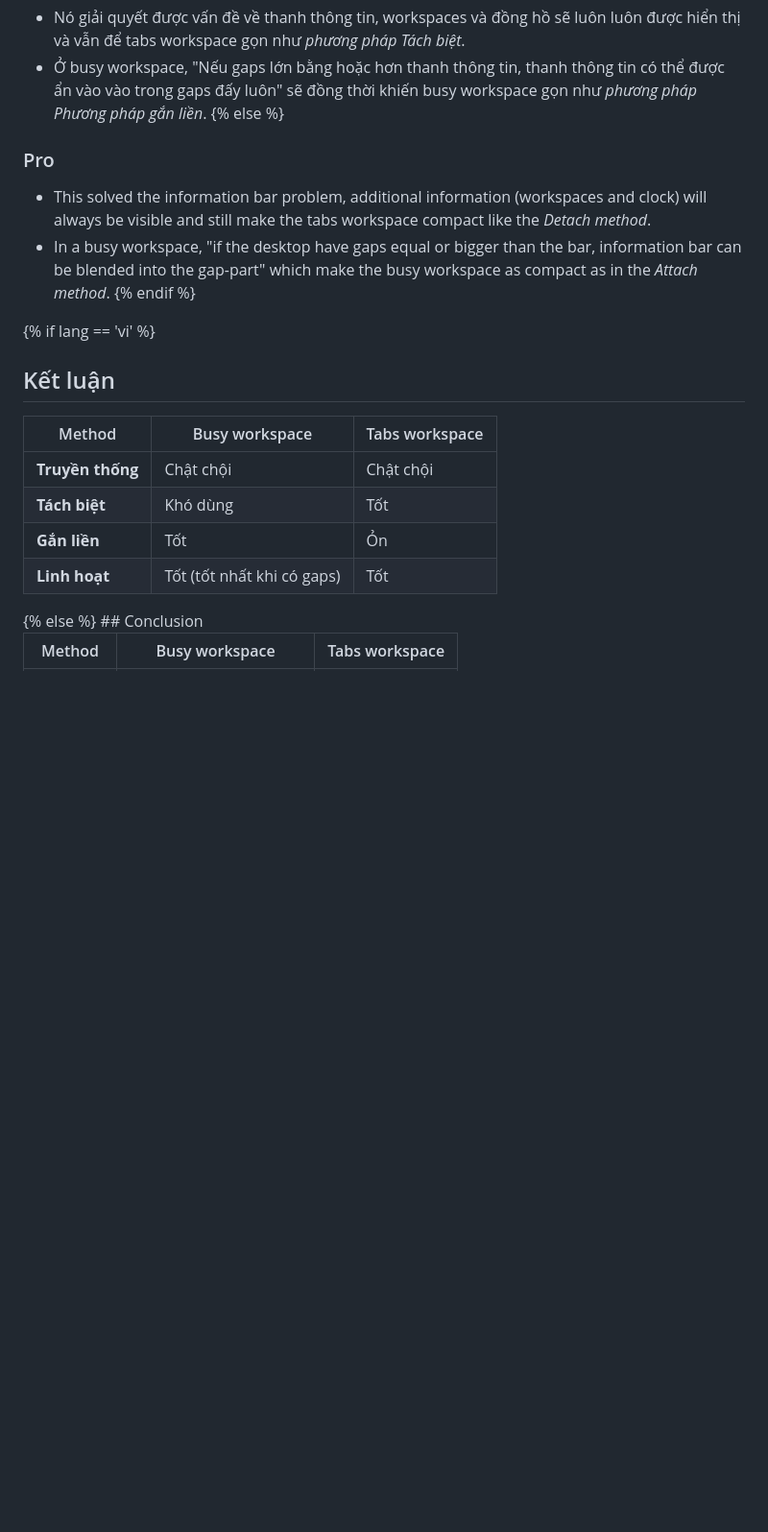
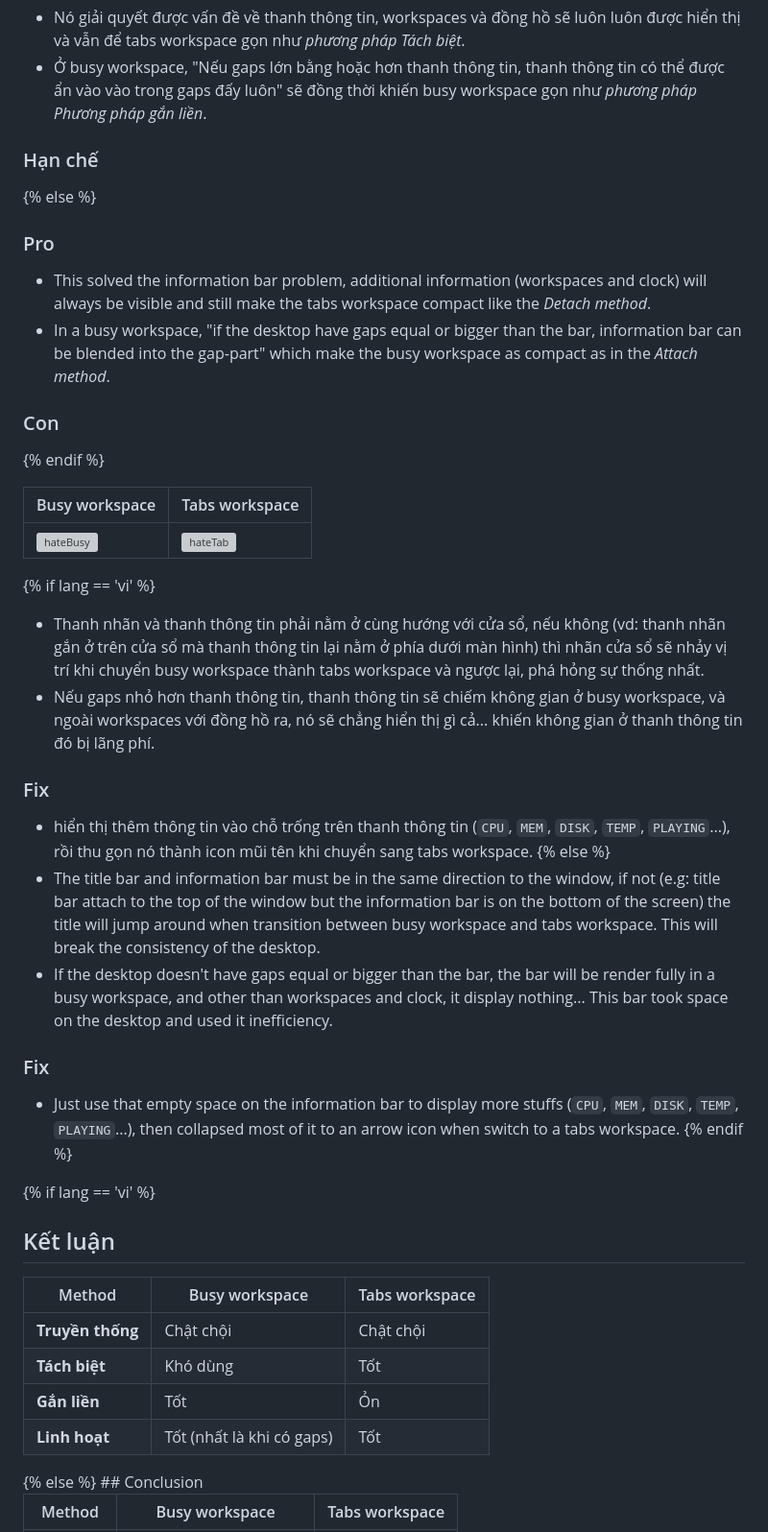
Before and after one commit to NNBnh/blog, a Markdown page: src/posts/11.md, the part around the change. Shown at 96% size. Rendered like a GitHub page; blank space fills up the shorter version; grey boxes are pictures that could not be loaded.

```diff
--- a/src/posts/11.md
+++ b/src/posts/11.md
@@ -218,39 +218,49 @@ image: https://images.unsplash.com/photo-1621066063114-9a6cd3f1167b
 
   - Nó giải quyết được vấn đề về thanh thông tin, workspaces và đồng hồ sẽ luôn luôn được hiển thị và vẫn để tabs workspace gọn như _phương pháp Tách biệt_.
   - Ở busy workspace, "Nếu gaps lớn bằng hoặc hơn thanh thông tin, thanh thông tin có thể được ẩn vào vào trong gaps đấy luôn" sẽ đồng thời khiến busy workspace gọn như _phương pháp Phương pháp gắn liền_.
+
+  ### Hạn chế
 {% else %}
   ### Pro
 
   - This solved the information bar problem, additional information (workspaces and clock) will always be visible and still make the tabs workspace compact like the _Detach method_.
   - In a busy workspace, "if the desktop have gaps equal or bigger than the bar, information bar can be blended into the gap-part" which make the busy workspace as compact as in the _Attach method_.
+
+  ### Con
 {% endif %}
 
-<!--
-  | Busy workspace                                                                                                     | Tabs workspace                                                                                                    |
-  | ------------------------------------------------------------------------------------------------------------------ | ----------------------------------------------------------------------------------------------------------------- |
-  | ![hateBusy](https://user-images.githubusercontent.com/43980777/108809476-81267180-75db-11eb-93d1-cb540b6fab66.png) | ![hateTab](https://user-images.githubusercontent.com/43980777/108809478-81bf0800-75db-11eb-946a-6dd00a3b11fd.png) |
+| Busy workspace                                                                                                     | Tabs workspace                                                                                                    |
+| ------------------------------------------------------------------------------------------------------------------ | ----------------------------------------------------------------------------------------------------------------- |
+| ![hateBusy](https://user-images.githubusercontent.com/43980777/108809476-81267180-75db-11eb-93d1-cb540b6fab66.png) | ![hateTab](https://user-images.githubusercontent.com/43980777/108809478-81bf0800-75db-11eb-946a-6dd00a3b11fd.png) |
 
-  - The bigest issue of this method is about technical, how can you achieve this?
-    - Maybe you can emulate this by disable title bar then show title on the information bar in a tabs workspace and reverse in a busy workspace, but this is too complex and can't guarantee consistency.
+
+{% if lang == 'vi' %}
+  - Thanh nhãn và thanh thông tin phải nằm ở cùng hướng với cửa sổ, nếu không (vd: thanh nhãn gắn ở trên cửa sổ mà thanh thông tin lại nằm ở phía dưới màn hình) thì nhãn cửa sổ sẽ nhảy vị trí khi chuyển busy workspace thành tabs workspace và ngược lại, phá hỏng sự thống nhất.
+  - Nếu gaps nhỏ hơn thanh thông tin, thanh thông tin sẽ chiếm không gian ở busy workspace, và ngoài workspaces với đồng hồ ra, nó sẽ chẳng hiển thị gì cả... khiến không gian ở thanh thông tin đó bị lãng phí.
+
+  ### Fix
+
+  - hiển thị thêm thông tin vào chỗ trống trên thanh thông tin (`CPU`, `MEM`, `DISK`, `TEMP`, `PLAYING`...), rồi thu gọn nó thành icon mũi tên khi chuyển sang tabs workspace.
+{% else %}
   - The title bar and information bar must be in the same direction to the window, if not (e.g: title bar attach to the top of the window but the information bar is on the bottom of the screen) the title will jump around when transition between busy workspace and tabs workspace. This will break the consistency of the desktop.
   - If the desktop doesn't have gaps equal or bigger than the bar, the bar will be render fully in a busy workspace, and other than workspaces and clock, it display nothing... This bar took space on the desktop and used it inefficiency.
 
   ### Fix
 
   - Just use that empty space on the information bar to display more stuffs (`CPU`, `MEM`, `DISK`, `TEMP`, `PLAYING`...), then collapsed most of it to an arrow icon when switch to a tabs workspace.
--->
+{% endif %}
 
 {% if lang == 'vi' %}
   ## Kết luận
 
   <div class="overflow-x-auto whitespace-nowrap">
 
-  | Method           | Busy workspace             | Tabs workspace |
-  | ---------------- | -------------------------- | -------------- |
-  | **Truyền thống** | Chật chội                  | Chật chội      |
-  | **Tách biệt**    | Khó dùng                   | Tốt            |
-  | **Gắn liền**     | Tốt                        | Ỏn             |
-  | **Linh hoạt**    | Tốt (tốt nhất khi có gaps) | Tốt            |
+  | Method           | Busy workspace            | Tabs workspace |
+  | ---------------- | ------------------------- | -------------- |
+  | **Truyền thống** | Chật chội                 | Chật chội      |
+  | **Tách biệt**    | Khó dùng                  | Tốt            |
+  | **Gắn liền**     | Tốt                       | Ỏn             |
+  | **Linh hoạt**    | Tốt (nhất là khi có gaps) | Tốt            |
 
   </div>
 {% else %}
```
Also changed, not shown: src/posts/12.md (added, +11 -0 lines), src/posts/13.md (added, +20 -0 lines).
